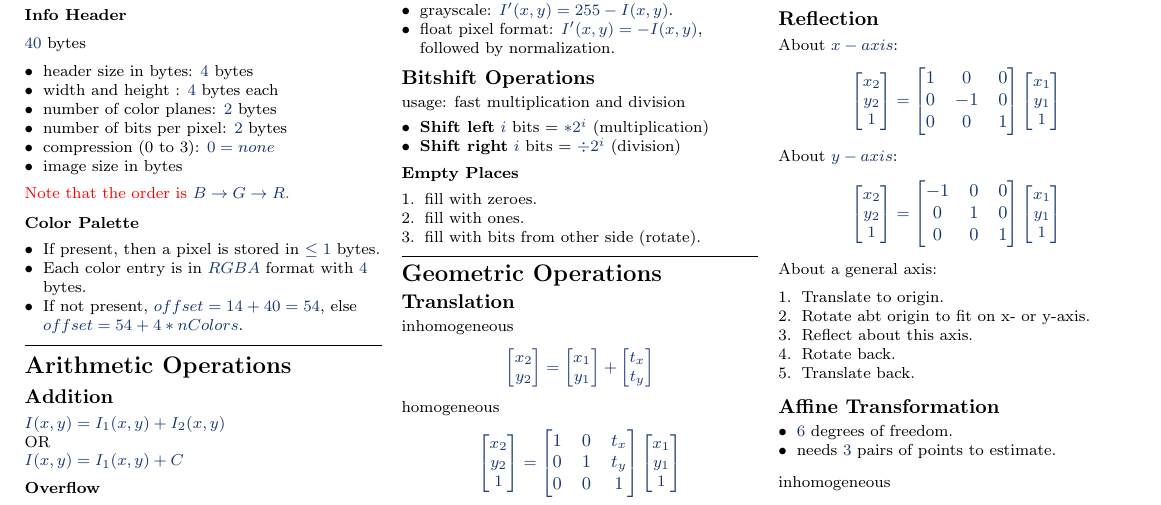
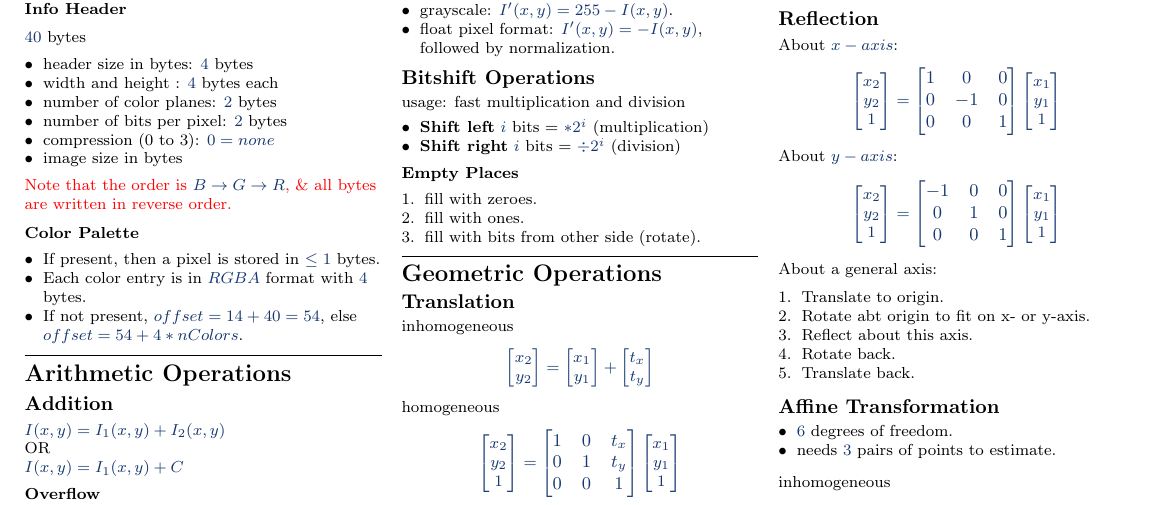
Before and after one commit to hagary/cv-cheatsheet, a LaTeX CV (cv-sheet.tex, which reads images.tex): part of page 1 of 2, cut so that both start at the same text. Compiled offline with pdfLaTeX.

Commit message:
added reverse bmp format warning

```diff
--- a/images.tex
+++ b/images.tex
@@ -38,7 +38,7 @@ $40$ bytes
   \item compression (0 to 3): $0 = none$
   \item image size in bytes
 \end{itemize}
-{\color{red} Note that the order is $B \rightarrow G \rightarrow R$.}
+{\color{red} Note that the order is $B \rightarrow G \rightarrow R$, \& all bytes are written in reverse order.}
 \subsubsection{Color Palette}
 \begin{itemize}
   \item If present, then a pixel is stored in $\leq 1$ bytes.
```
Also changed, not shown: cv-sheet.pdf.
